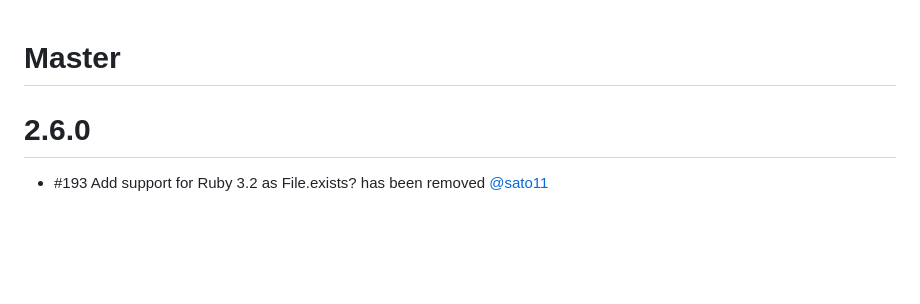
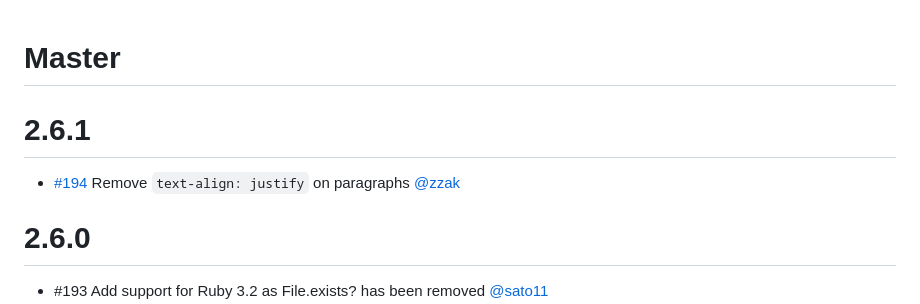
Before and after one commit to rails/sdoc, a Markdown page: CHANGELOG.md, the part around the change. GitHub-like rendering; blank space fills up the shorter version.

Commit message:
Add changelog for #194

```diff
--- a/CHANGELOG.md
+++ b/CHANGELOG.md
@@ -1,5 +1,10 @@
 Master
 ======
+
+2.6.1
+=====
+
+* [#194](https://github.com/zzak/sdoc/pull/194) Remove `text-align: justify` on paragraphs [@zzak](https://github.com/zzak)
 
 2.6.0
 =====
```
